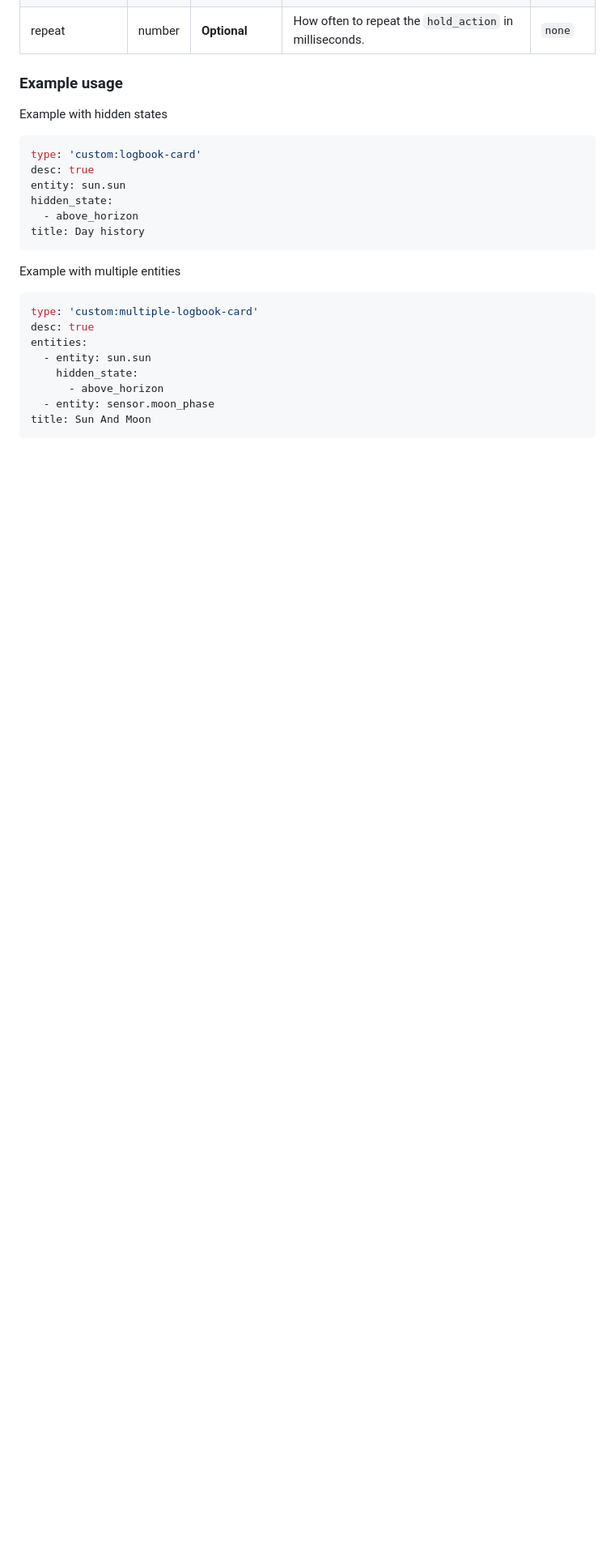
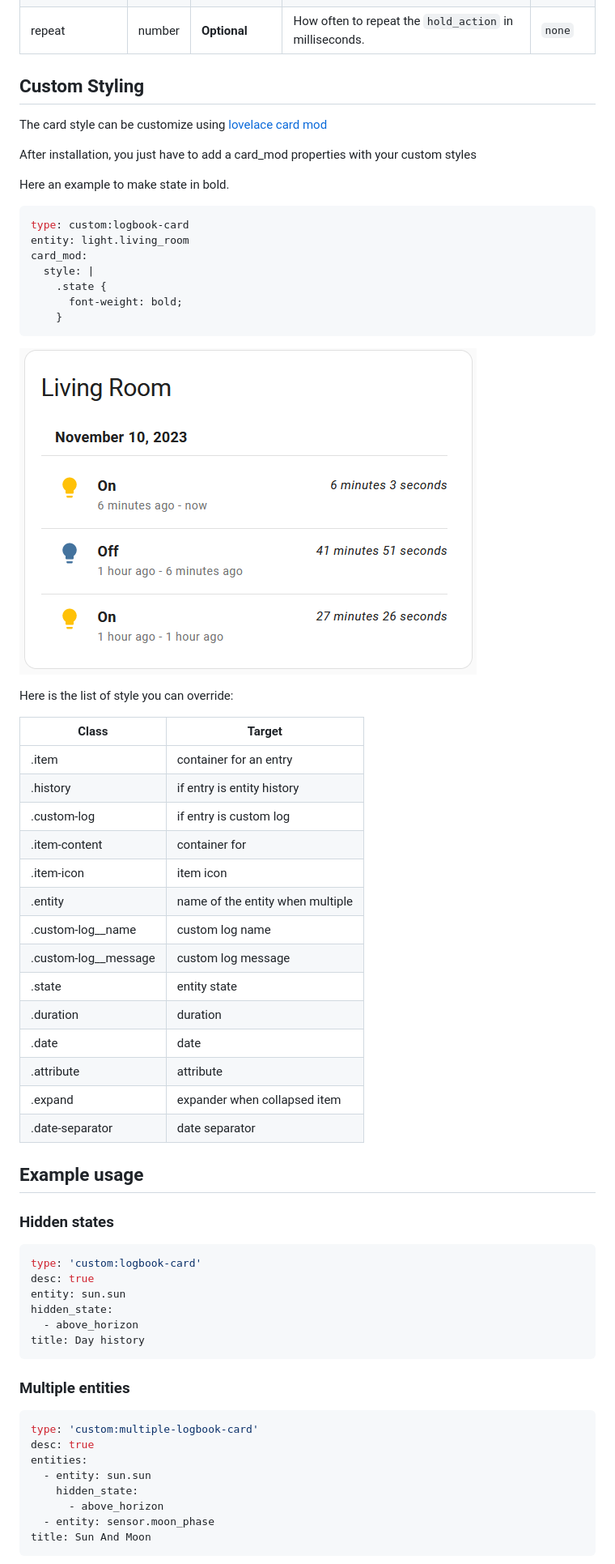
Before and after one commit to royto/logbook-card, a Markdown page: README.md, the part around one of its changes. Shown at 81% size. Drawn GitHub-style; pictures changed too: images/custom_styles.png (added); blank space fills up the shorter version.

Commit message:
doc: add custom style section in README.md

````diff
--- a/README.md
+++ b/README.md
@@ -207,9 +236,48 @@ Introduce in 1.10.0
 | haptic          | string | **Optional** | Haptic feedback _success, warning, failure, light, medium, heavy, selection_ | `none`      |
 | repeat          | number | **Optional** | How often to repeat the `hold_action` in milliseconds.                                                                                 | `none`       |
 
-### Example usage
+## Custom Styling
 
-Example with hidden states
+The card style can be customize using [lovelace card mod](https://github.com/thomasloven/lovelace-card-mod)
+
+After installation, you just have to add a  card_mod properties with your custom styles
+
+Here an example to make state in bold.
+
+```yaml
+type: custom:logbook-card
+entity: light.living_room
+card_mod:
+  style: |
+    .state {
+      font-weight: bold;
+    }
+```
+
+![card with custom style to put state in bold](images/custom_styles.png)
+
+Here is the list of style you can override:
+
+| Class                | Target                           |
+|----------------------|----------------------------------|
+| .item                | container for an entry           |
+| .history             | if entry is entity history       |
+| .custom-log          | if entry is custom log           |
+| .item-content        | container for                    |
+| .item-icon           | item icon                        |
+| .entity              | name of the entity when multiple |
+| .custom-log__name    | custom log name                  |
+| .custom-log__message | custom log message               |
+| .state               | entity state                     |
+| .duration            | duration                         |
+| .date                | date                             |
+| .attribute           | attribute                        |
+| .expand              | expander when collapsed item     |
+| .date-separator      | date separator                   |
+
+## Example usage
+
+### Hidden states
 
 ```yaml
 type: 'custom:logbook-card'
@@ -220,7 +288,7 @@ hidden_state:
 title: Day history
 ```
 
-Example with multiple entities
+### Multiple entities
 
 ```yaml
 type: 'custom:multiple-logbook-card'
````
Also changed, not shown: other parts of README.md (+35 -6 lines).
